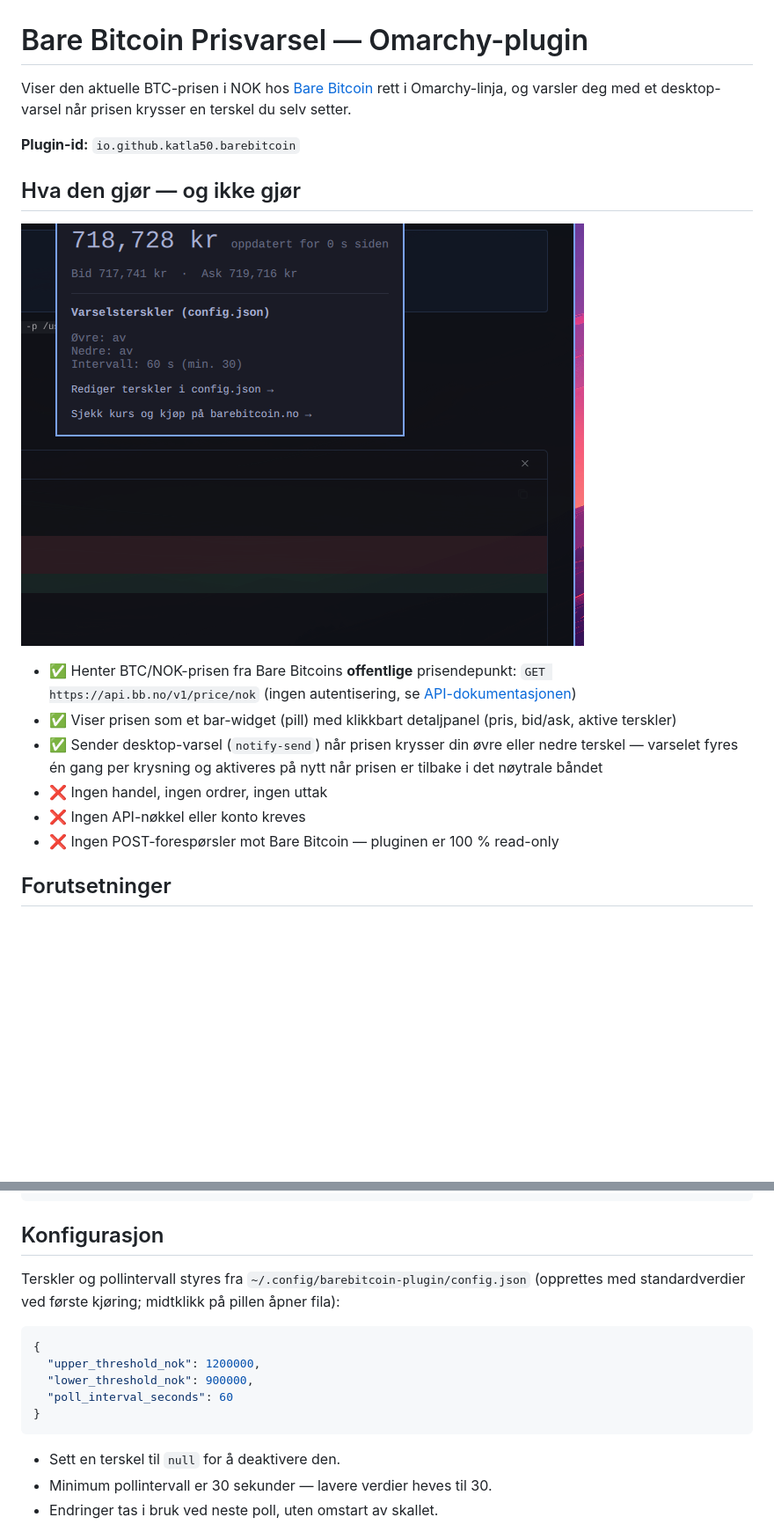
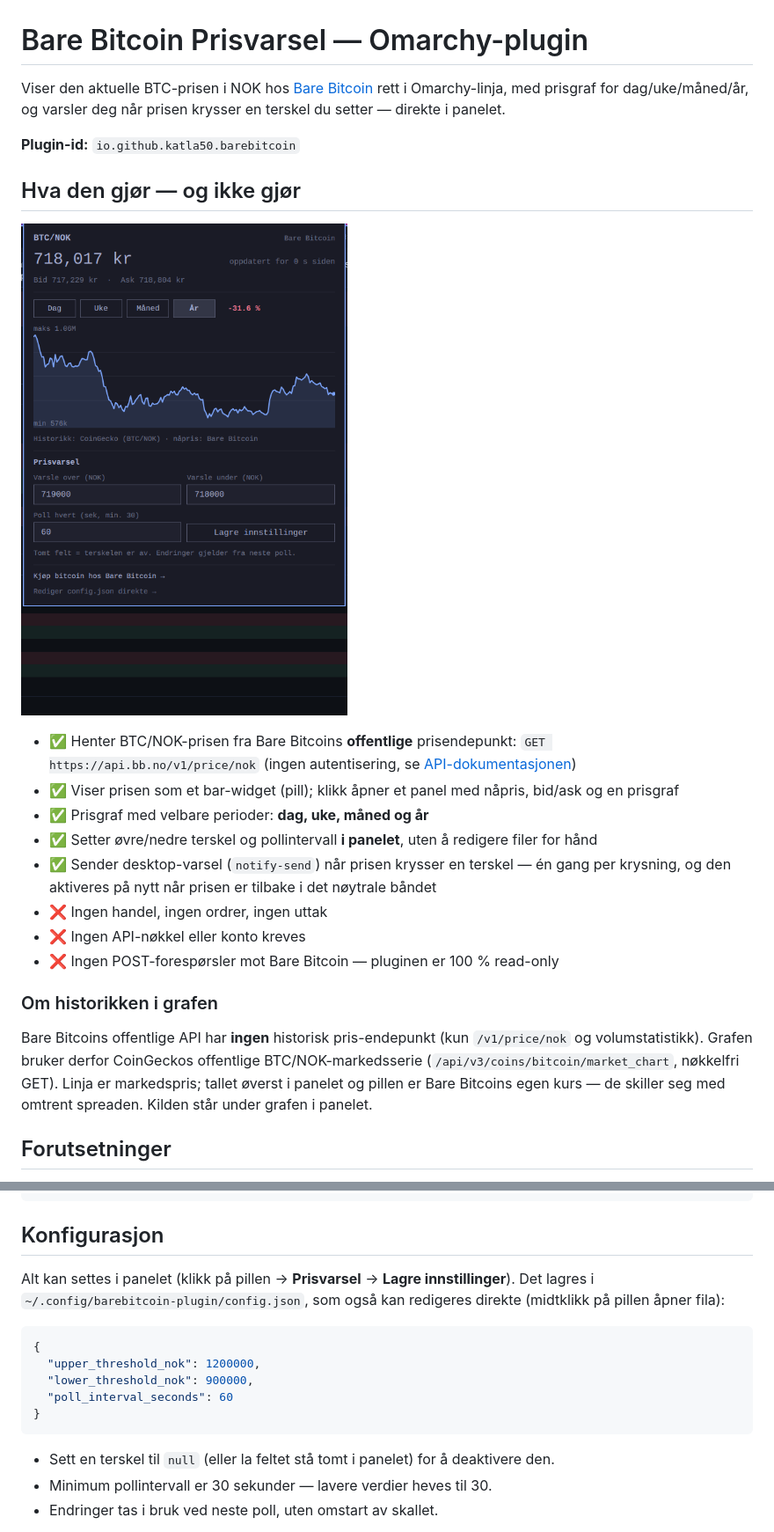
Before and after one commit to katla50/barebitcoin-omarchy, a Markdown page: README.md, 2 parts joined by grey strips. Shown at 88% size. GitHub-like rendering; pictures changed too: preview.png; blank space fills up the shorter version.

Commit message:
Add price chart with day/week/month/year periods and in-panel alert settings
- Chart: CoinGecko public BTC/NOK market chart (Bare Bitcoin's API has no
  price history endpoint), drawn on a Canvas with min/max and period change.
  Periods are cached 10 minutes to stay inside CoinGecko's keyless limits.
- Alert settings: upper/lower threshold and poll interval are editable in
  the panel and written to ~/.config/barebitcoin-plugin/config.json through
  save-config.sh (atomic write, validates numbers, enforces the 30 s floor).
- Use the user's affiliate link for the Bare Bitcoin link.
- Version 1.1.0; refreshed preview.

````diff
--- a/README.md
+++ b/README.md
@@ -1,8 +1,8 @@
 # Bare Bitcoin Prisvarsel — Omarchy-plugin
 
-Viser den aktuelle BTC-prisen i NOK hos [Bare Bitcoin](https://barebitcoin.no)
-rett i Omarchy-linja, og varsler deg med et desktop-varsel når prisen krysser
-en terskel du selv setter.
+Viser den aktuelle BTC-prisen i NOK hos [Bare Bitcoin](https://barebitcoin.no/invitert/uHgWAMQr)
+rett i Omarchy-linja, med prisgraf for dag/uke/måned/år, og varsler deg når
+prisen krysser en terskel du setter — direkte i panelet.
 
 **Plugin-id:** `io.github.katla50.barebitcoin`
 
@@ -13,14 +13,26 @@ en terskel du selv setter.
 - ✅ Henter BTC/NOK-prisen fra Bare Bitcoins **offentlige** prisendepunkt:
   `GET https://api.bb.no/v1/price/nok` (ingen autentisering, se
   [API-dokumentasjonen](https://dev.barebitcoin.no/api/openapi))
-- ✅ Viser prisen som et bar-widget (pill) med klikkbart detaljpanel
-  (pris, bid/ask, aktive terskler)
-- ✅ Sender desktop-varsel (`notify-send`) når prisen krysser din øvre eller
-  nedre terskel — varselet fyres én gang per krysning og aktiveres på nytt
-  når prisen er tilbake i det nøytrale båndet
+- ✅ Viser prisen som et bar-widget (pill); klikk åpner et panel med
+  nåpris, bid/ask og en prisgraf
+- ✅ Prisgraf med velbare perioder: **dag, uke, måned og år**
+- ✅ Setter øvre/nedre terskel og pollintervall **i panelet**, uten å
+  redigere filer for hånd
+- ✅ Sender desktop-varsel (`notify-send`) når prisen krysser en terskel —
+  én gang per krysning, og den aktiveres på nytt når prisen er tilbake i
+  det nøytrale båndet
 - ❌ Ingen handel, ingen ordrer, ingen uttak
 - ❌ Ingen API-nøkkel eller konto kreves
 - ❌ Ingen POST-forespørsler mot Bare Bitcoin — pluginen er 100 % read-only
+
+### Om historikken i grafen
+
+Bare Bitcoins offentlige API har **ingen** historisk pris-endepunkt (kun
+`/v1/price/nok` og volumstatistikk). Grafen bruker derfor CoinGeckos
+offentlige BTC/NOK-markedsserie (`/api/v3/coins/bitcoin/market_chart`,
+nøkkelfri GET). Linja er markedspris; tallet øverst i panelet og pillen er
+Bare Bitcoins egen kurs — de skiller seg med omtrent spreaden. Kilden står
+under grafen i panelet.
 
 ## Forutsetninger
 
@@ -36,9 +48,9 @@ omarchy plugin add https://github.com/katla50/barebitcoin-omarchy --enable
 
 ## Konfigurasjon
 
-Terskler og pollintervall styres fra
-`~/.config/barebitcoin-plugin/config.json` (opprettes med standardverdier
-ved første kjøring; midtklikk på pillen åpner fila):
+Alt kan settes i panelet (klikk på pillen → **Prisvarsel** → **Lagre
+innstillinger**). Det lagres i `~/.config/barebitcoin-plugin/config.json`,
+som også kan redigeres direkte (midtklikk på pillen åpner fila):
 
 ```json
 {
@@ -48,7 +60,8 @@ ved første kjøring; midtklikk på pillen åpner fila):
 }
 ```
 
-- Sett en terskel til `null` for å deaktivere den.
+- Sett en terskel til `null` (eller la feltet stå tomt i panelet) for å
+  deaktivere den.
 - Minimum pollintervall er 30 sekunder — lavere verdier heves til 30.
 - Endringer tas i bruk ved neste poll, uten omstart av skallet.
 
````
Also changed, not shown: other parts of README.md (+6 -1 lines), 4 other files.
